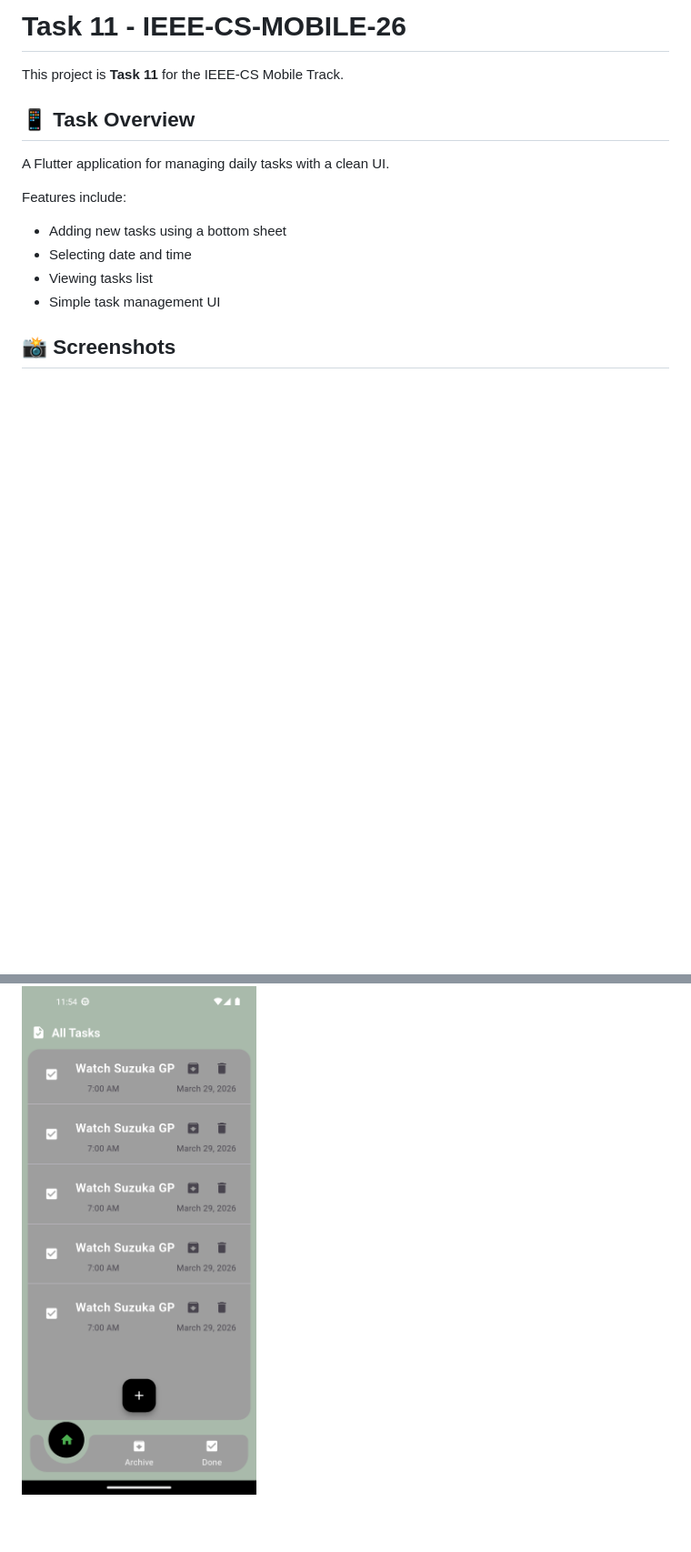
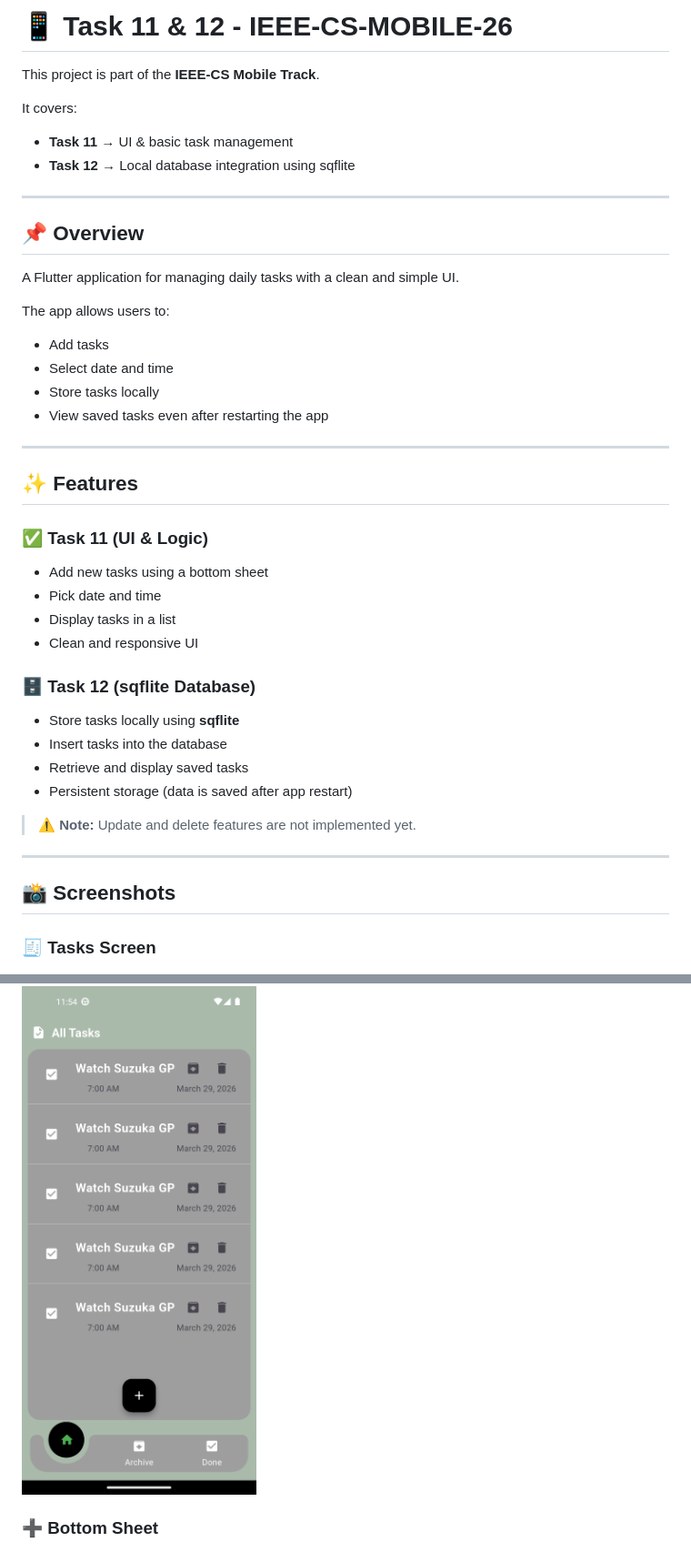
Before and after one commit to ZK53/IEEE-CS-MOBILE-26, a Markdown page: Task-11/README.md, 2 parts joined by grey strips. Shown at 91% size. Rendered like a GitHub page; blank space fills up the shorter version.

Commit message:
Task-12: feat: add sqflite database integration pt1

```diff
--- a/Task-11/README.md
+++ b/Task-11/README.md
@@ -1,21 +1,48 @@
-# Task 11 - IEEE-CS-MOBILE-26
+# 📱 Task 11 & 12 - IEEE-CS-MOBILE-26
 
-This project is **Task 11** for the IEEE-CS Mobile Track.
+This project is part of the **IEEE-CS Mobile Track**.
 
-## 📱 Task Overview
+It covers:
+- **Task 11** → UI & basic task management
+- **Task 12** → Local database integration using sqflite
 
-A Flutter application for managing daily tasks with a clean UI.
+---
 
-Features include:
+## 📌 Overview
 
-- Adding new tasks using a bottom sheet
-- Selecting date and time
-- Viewing tasks list
-- Simple task management UI
+A Flutter application for managing daily tasks with a clean and simple UI.
+
+The app allows users to:
+- Add tasks
+- Select date and time
+- Store tasks locally
+- View saved tasks even after restarting the app
+
+---
+
+## ✨ Features
+
+### ✅ Task 11 (UI & Logic)
+- Add new tasks using a bottom sheet
+- Pick date and time
+- Display tasks in a list
+- Clean and responsive UI
+
+### 🗄️ Task 12 (sqflite Database)
+- Store tasks locally using **sqflite**
+- Insert tasks into the database
+- Retrieve and display saved tasks
+- Persistent storage (data is saved after app restart)
+
+> ⚠️ **Note:** Update and delete features are not implemented yet.
+
+---
 
 ## 📸 Screenshots
 
+### 🧾 Tasks Screen
 ![Tasks Screen](screenshots/tasks_screen.png)
 
+### ➕ Bottom Sheet
 ![Bottom Sheet](screenshots/bottom_sheet.png)
 
```
Also changed, not shown: other parts of Task-11/README.md (+8 -6 lines), Task-11/screenshots/tasks_from_db.png (added), 6 other files.
